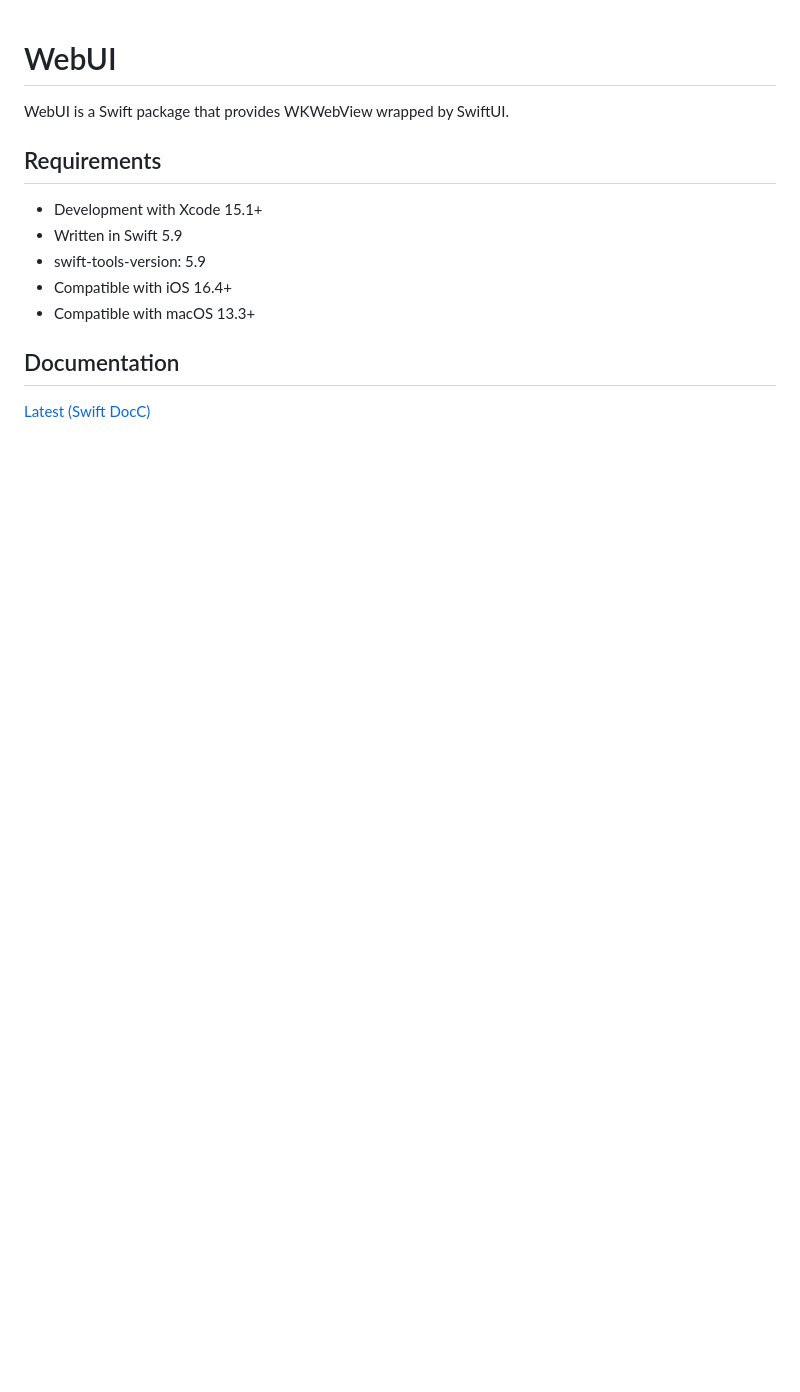
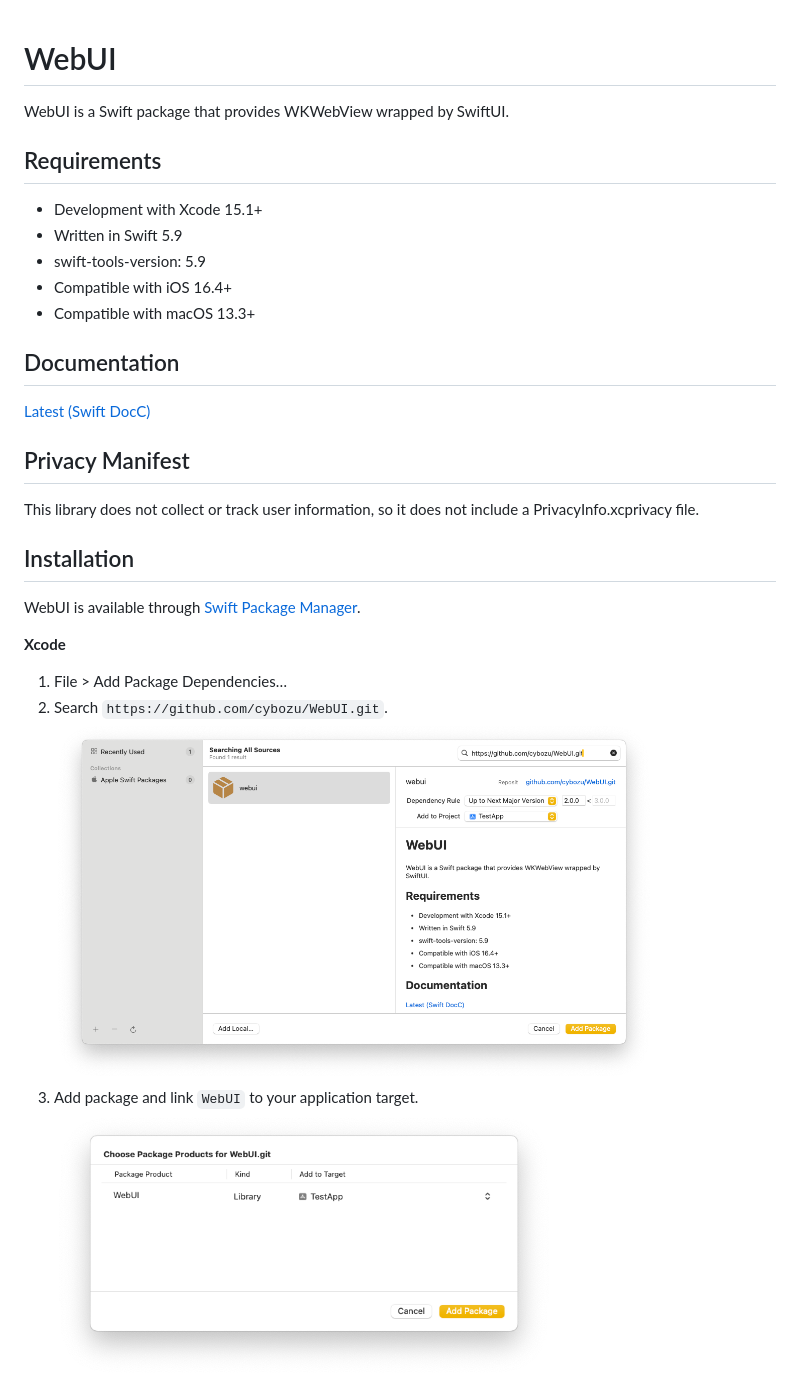
Before and after one commit to cybozu/WebUI, a Markdown page: README.md, the part around one of its changes. GitHub-like rendering; pictures changed too: Screenshots/add-package-dependencies.png (added), Screenshots/add-package.png (added); blank space fills up the shorter version.

```diff
--- a/README.md
+++ b/README.md
@@ -14,3 +14,19 @@ WebUI is a Swift package that provides WKWebView wrapped by SwiftUI.
 
 [Latest (Swift DocC)](https://cybozu.github.io/WebUI/documentation/webui/)
 
+## Privacy Manifest
+
+This library does not collect or track user information, so it does not include a PrivacyInfo.xcprivacy file.
+
+## Installation
+
+WebUI is available through [Swift Package Manager](https://github.com/apple/swift-package-manager/).
+
+**Xcode**
+
+1. File > Add Package Dependencies…
+2. Search `https://github.com/cybozu/WebUI.git`.
+   <img src="Screenshots/add-package-dependencies.png" width="600px">
+3. Add package and link `WebUI` to your application target.
+   <img src="Screenshots/add-package.png" width="500px">
+
```
Also changed, not shown: other parts of README.md (+30 -0 lines).
